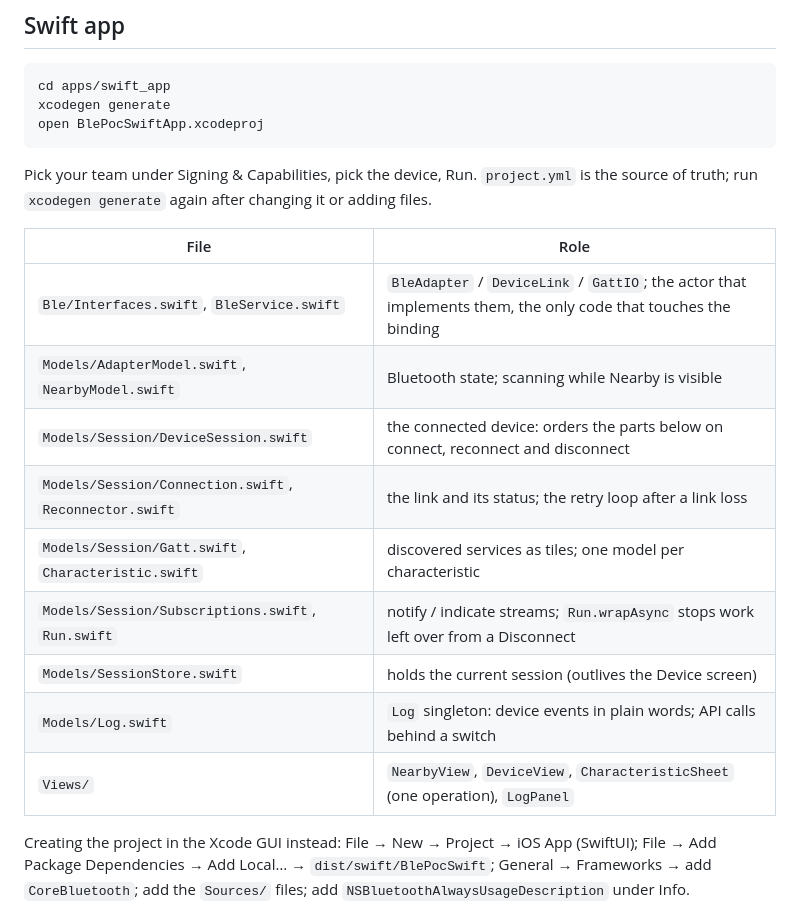
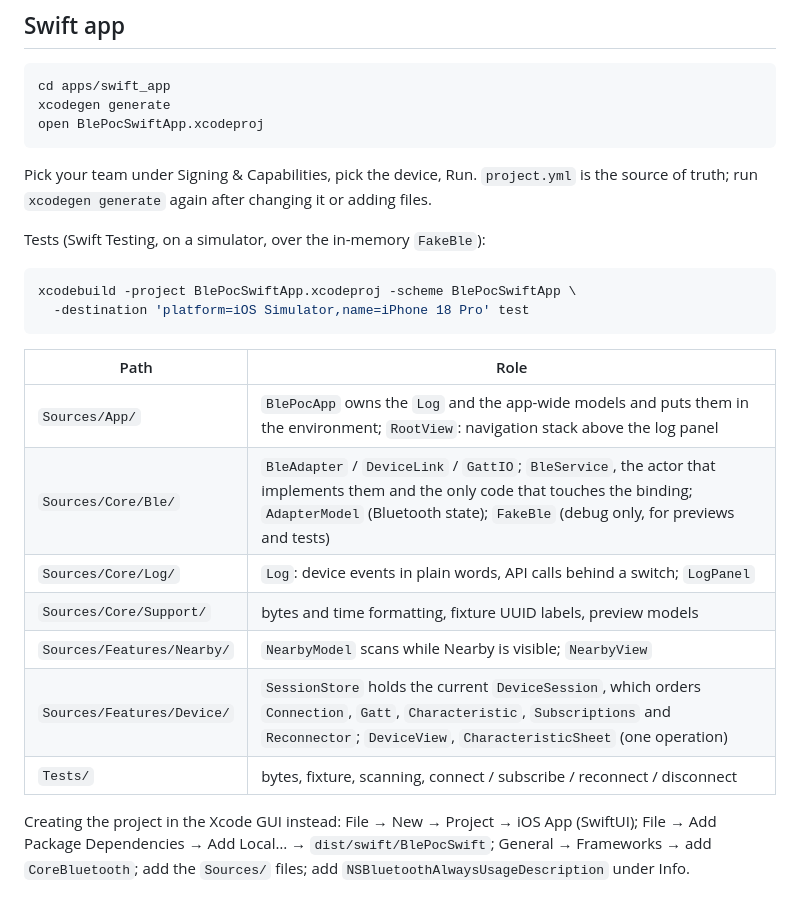
Before and after one commit to SimonWang9610/ble_app_spikes, a Markdown page: README.md, the part around the change. Rendered like a GitHub page.

Commit message:
Update Swift app README

````diff
--- a/README.md
+++ b/README.md
@@ -67,17 +67,22 @@ open BlePocSwiftApp.xcodeproj
 Pick your team under Signing & Capabilities, pick the device, Run. `project.yml` is the source of
 truth; run `xcodegen generate` again after changing it or adding files.
 
-| File | Role |
+Tests (Swift Testing, on a simulator, over the in-memory `FakeBle`):
+
+```sh
+xcodebuild -project BlePocSwiftApp.xcodeproj -scheme BlePocSwiftApp \
+  -destination 'platform=iOS Simulator,name=iPhone 18 Pro' test
+```
+
+| Path | Role |
 |---|---|
-| `Ble/Interfaces.swift`, `BleService.swift` | `BleAdapter` / `DeviceLink` / `GattIO`; the actor that implements them, the only code that touches the binding |
-| `Models/AdapterModel.swift`, `NearbyModel.swift` | Bluetooth state; scanning while Nearby is visible |
-| `Models/Session/DeviceSession.swift` | the connected device: orders the parts below on connect, reconnect and disconnect |
-| `Models/Session/Connection.swift`, `Reconnector.swift` | the link and its status; the retry loop after a link loss |
-| `Models/Session/Gatt.swift`, `Characteristic.swift` | discovered services as tiles; one model per characteristic |
-| `Models/Session/Subscriptions.swift`, `Run.swift` | notify / indicate streams; `Run.wrapAsync` stops work left over from a Disconnect |
-| `Models/SessionStore.swift` | holds the current session (outlives the Device screen) |
-| `Models/Log.swift` | `Log` singleton: device events in plain words; API calls behind a switch |
-| `Views/` | `NearbyView`, `DeviceView`, `CharacteristicSheet` (one operation), `LogPanel` |
+| `Sources/App/` | `BlePocApp` owns the `Log` and the app-wide models and puts them in the environment; `RootView`: navigation stack above the log panel |
+| `Sources/Core/Ble/` | `BleAdapter` / `DeviceLink` / `GattIO`; `BleService`, the actor that implements them and the only code that touches the binding; `AdapterModel` (Bluetooth state); `FakeBle` (debug only, for previews and tests) |
+| `Sources/Core/Log/` | `Log`: device events in plain words, API calls behind a switch; `LogPanel` |
+| `Sources/Core/Support/` | bytes and time formatting, fixture UUID labels, preview models |
+| `Sources/Features/Nearby/` | `NearbyModel` scans while Nearby is visible; `NearbyView` |
+| `Sources/Features/Device/` | `SessionStore` holds the current `DeviceSession`, which orders `Connection`, `Gatt`, `Characteristic`, `Subscriptions` and `Reconnector`; `DeviceView`, `CharacteristicSheet` (one operation) |
+| `Tests/` | bytes, fixture, scanning, connect / subscribe / reconnect / disconnect |
 
 Creating the project in the Xcode GUI instead: File → New → Project → iOS App (SwiftUI); File → Add
 Package Dependencies → Add Local… → `dist/swift/BlePocSwift`; General → Frameworks → add
````
